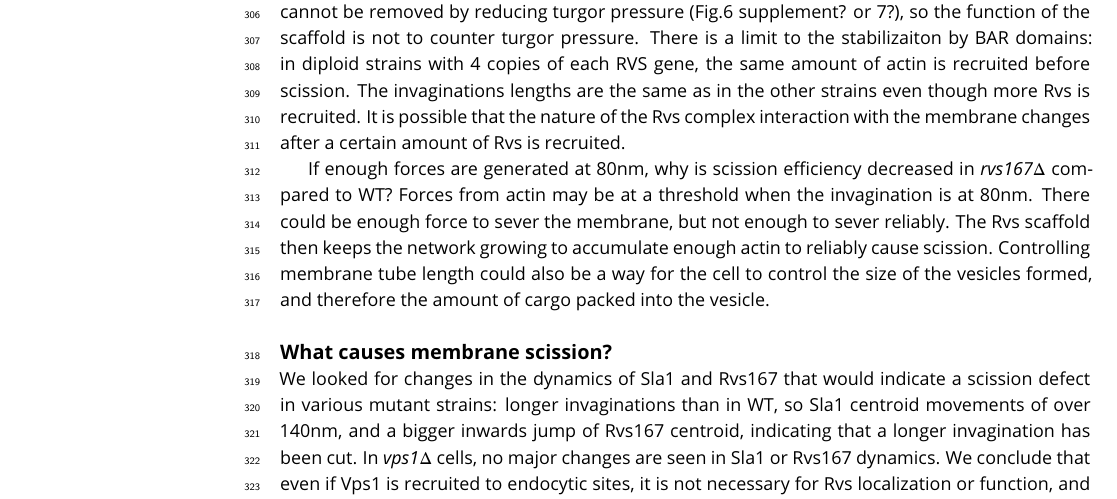
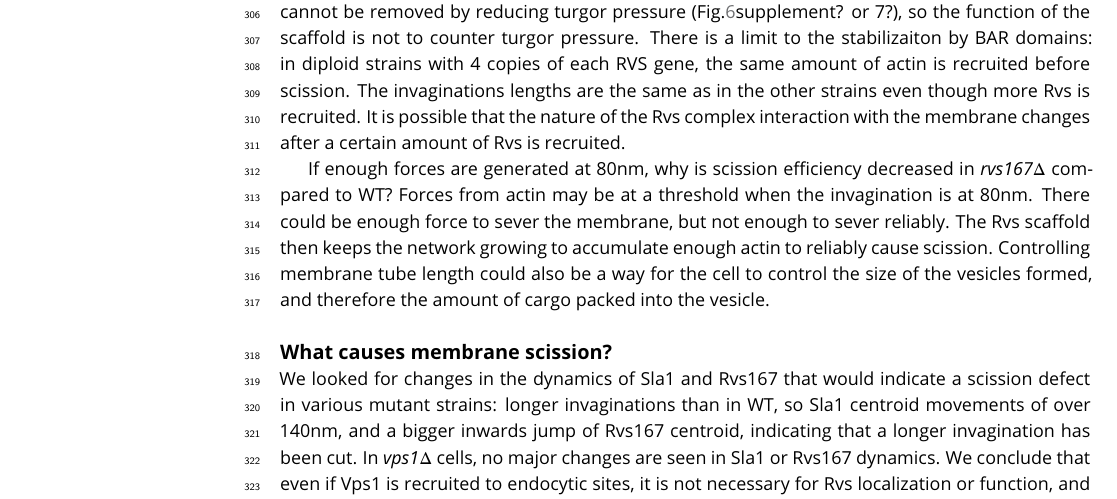
Before and after one commit to deepikaamenon/scission_paper, a LaTeX document (main.tex): part of page 10 of 16, cut so that both start at the same text. Compiled offline with pdfLaTeX.

Commit message:
txs auto checkin

```diff
--- a/main.tex
+++ b/main.tex
@@ -249,7 +249,7 @@ In WT cells, the Abp1 and Rvs167 fluorescent intensities reach maxima concomitan
 
 
 \subsection{Rvs acts as a membrane scaffold preventing membrane scission}
-Invaginations in \textit{rvs167$\Delta$} cells undergo scission when the Sla1 centroid has moved about 80nm (Fig.\ref{vps}F), compared to the WT lengths of 140nm. This shows that enough forces are generated at 80nm to cause scission. Since invagination lengths of \textit{rvs167$\Delta$} cells are increased by overexpression of the Rvs167\textit{$\Delta$sh3} domains (Fig.\ref{duplication}E-G), we think that localization of Rvs BAR domains to the membrane tube stabilizes the  membrane \cite{Boucrot2012,Dmitrieff2015} This allows the invagination to grow until actin polymerization produces enough forces to sever the membrane. The requirement for Rvs scaffolding cannot be removed by reducing turgor pressure (Fig.6 supplement? or 7?),  so the function of the scaffold is not to counter turgor pressure. There is a limit to the stabilizaiton by BAR domains: in diploid strains with 4 copies of each RVS gene, the same amount of actin is recruited before scission. The invaginations lengths are the same as in the other strains even though more Rvs is recruited. It is possible that the nature of the Rvs complex interaction with the membrane changes after a certain amount of Rvs is recruited.
+Invaginations in \textit{rvs167$\Delta$} cells undergo scission when the Sla1 centroid has moved about 80nm (Fig.\ref{vps}F), compared to the WT lengths of 140nm. This shows that enough forces are generated at 80nm to cause scission. Since invagination lengths of \textit{rvs167$\Delta$} cells are increased by overexpression of the Rvs167\textit{$\Delta$sh3} domains (Fig.\ref{duplication}E-G), we think that localization of Rvs BAR domains to the membrane tube stabilizes the  membrane \cite{Boucrot2012,Dmitrieff2015} This allows the invagination to grow until actin polymerization produces enough forces to sever the membrane. The requirement for Rvs scaffolding cannot be removed by reducing turgor pressure (Fig.\ref{duplication}supplement? or 7?),  so the function of the scaffold is not to counter turgor pressure. There is a limit to the stabilizaiton by BAR domains: in diploid strains with 4 copies of each RVS gene, the same amount of actin is recruited before scission. The invaginations lengths are the same as in the other strains even though more Rvs is recruited. It is possible that the nature of the Rvs complex interaction with the membrane changes after a certain amount of Rvs is recruited.
 
 If enough forces are generated at 80nm, why is scission efficiency decreased in \textit{rvs167$\Delta$}  compared to WT? Forces from actin may be at a threshold when the invagination is at 80nm. There could be enough force to sever the membrane, but not enough to sever reliably. The Rvs scaffold then keeps the network growing to accumulate enough actin to reliably cause scission. Controlling membrane  tube length could also be a way for the cell to control the size of the vesicles formed, and therefore the amount of cargo packed into the vesicle.
 
```
